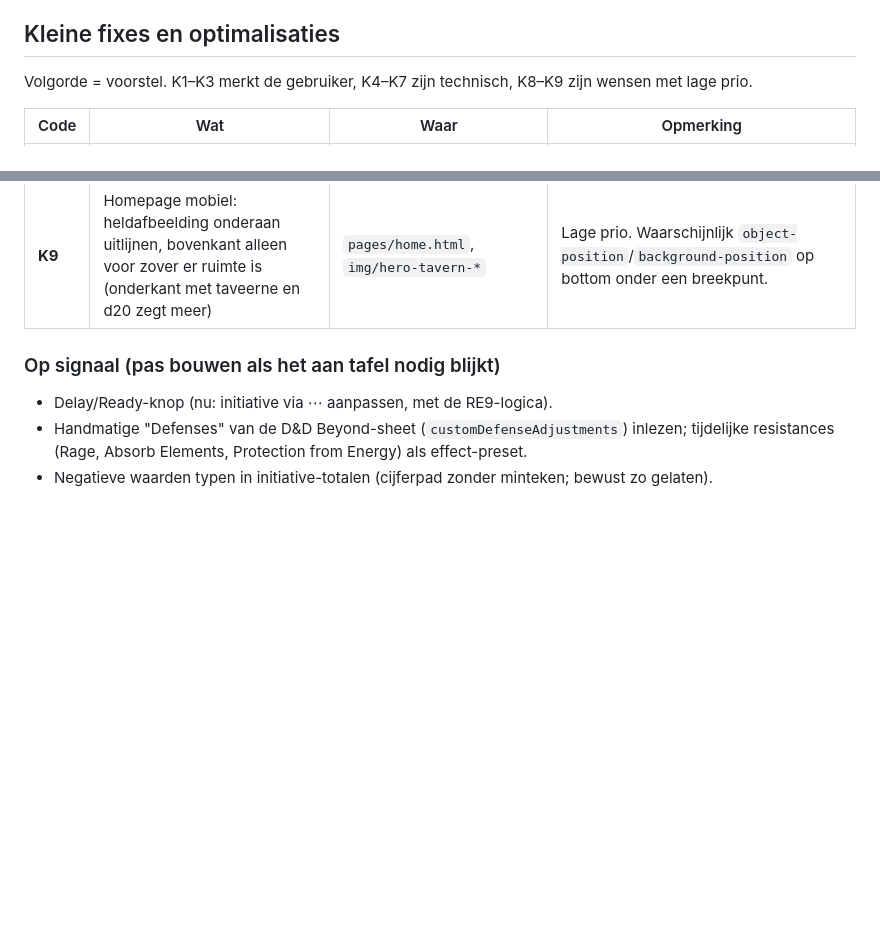
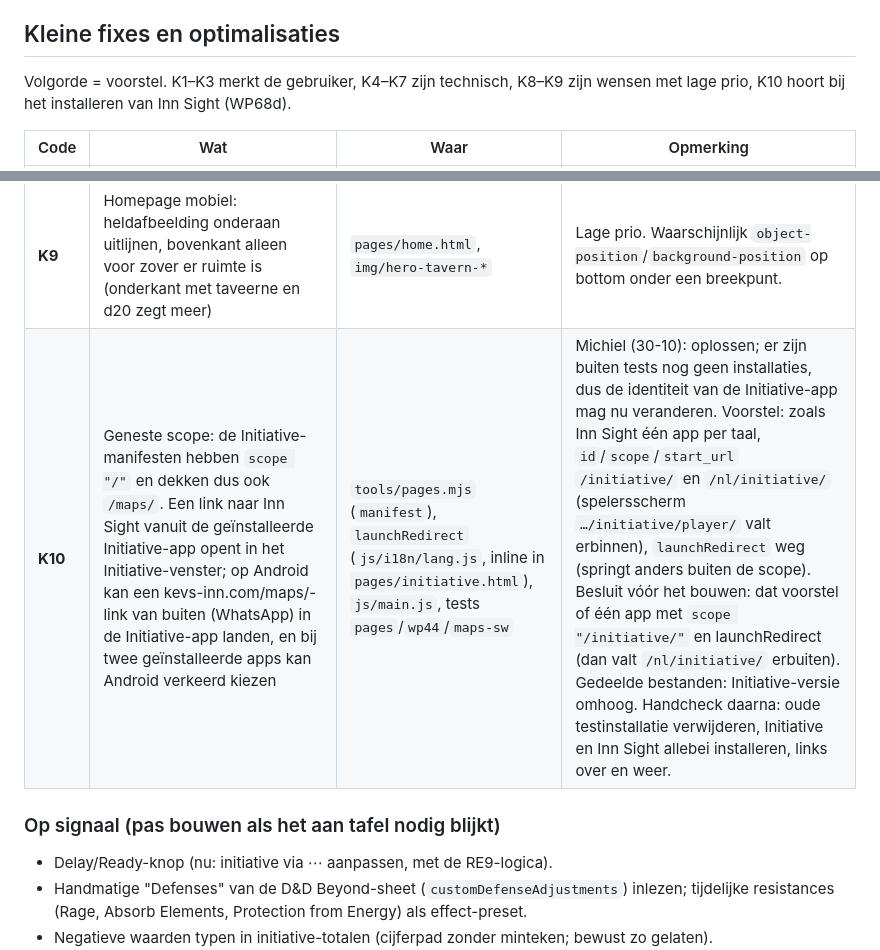
Before and after one commit to sylpher1986/initiative-tafel, a Markdown page: ROADMAP.md, 2 parts joined by grey strips. Drawn GitHub-style; blank space fills up the shorter version.

Commit message:
Roadmap K10: geneste scope Initiative/Inn Sight oplossen (nog geen echte installaties)
Co-Authored-By: Claude Opus 5.5 <noreply@anthropic.com>
Claude-Session: https://claude.ai/code/session_014mPVe92QkMpuUy5xNiuo5h

```diff
--- a/ROADMAP.md
+++ b/ROADMAP.md
@@ -6,7 +6,7 @@ Codes: **K** = kleine fix of optimalisatie (één sessie, patch- of minor-versie
 
 ## Kleine fixes en optimalisaties
 
-Volgorde = voorstel. K1–K3 merkt de gebruiker, K4–K7 zijn technisch, K8–K9 zijn wensen met lage prio.
+Volgorde = voorstel. K1–K3 merkt de gebruiker, K4–K7 zijn technisch, K8–K9 zijn wensen met lage prio, K10 hoort bij het installeren van Inn Sight (WP68d).
 
 | Code | Wat | Waar | Opmerking |
 |---|---|---|---|
@@ -19,6 +19,7 @@ Volgorde = voorstel. K1–K3 merkt de gebruiker, K4–K7 zijn technisch, K8–K9
 | **K7** | Een sheet die in place wijzigt, wordt bij elke commit opnieuw gestringifyd | `js/histpack.js`, `js/state.js` | Alleen als een meting bij een grote party het rechtvaardigt. |
 | **K8** | Homepage desktop: logo groter, naast de kop en boven de hoofdtekst | `pages/home.html` (eigen inline CSS) | Lage prio. Logo-vorm niet wijzigen; gedeeld bestand, dus Initiative-versie omhoog. |
 | **K9** | Homepage mobiel: heldafbeelding onderaan uitlijnen, bovenkant alleen voor zover er ruimte is (onderkant met taveerne en d20 zegt meer) | `pages/home.html`, `img/hero-tavern-*` | Lage prio. Waarschijnlijk `object-position`/`background-position` op bottom onder een breekpunt. |
+| **K10** | Geneste scope: de Initiative-manifesten hebben `scope "/"` en dekken dus ook `/maps/`. Een link naar Inn Sight vanuit de geïnstalleerde Initiative-app opent in het Initiative-venster; op Android kan een kevs-inn.com/maps/-link van buiten (WhatsApp) in de Initiative-app landen, en bij twee geïnstalleerde apps kan Android verkeerd kiezen | `tools/pages.mjs` (`manifest`), `launchRedirect` (`js/i18n/lang.js`, inline in `pages/initiative.html`), `js/main.js`, tests `pages`/`wp44`/`maps-sw` | Michiel (30-10): oplossen; er zijn buiten tests nog geen installaties, dus de identiteit van de Initiative-app mag nu veranderen. Voorstel: zoals Inn Sight één app per taal, `id`/`scope`/`start_url` `/initiative/` en `/nl/initiative/` (spelersscherm `…/initiative/player/` valt erbinnen), `launchRedirect` weg (springt anders buiten de scope). Besluit vóór het bouwen: dat voorstel of één app met `scope "/initiative/"` en launchRedirect (dan valt `/nl/initiative/` erbuiten). Gedeelde bestanden: Initiative-versie omhoog. Handcheck daarna: oude testinstallatie verwijderen, Initiative en Inn Sight allebei installeren, links over en weer. |
 
 ### Op signaal (pas bouwen als het aan tafel nodig blijkt)
 - Delay/Ready-knop (nu: initiative via ⋯ aanpassen, met de RE9-logica).
```
Also changed, not shown: CLAUDE.md (+1 -1 lines).
